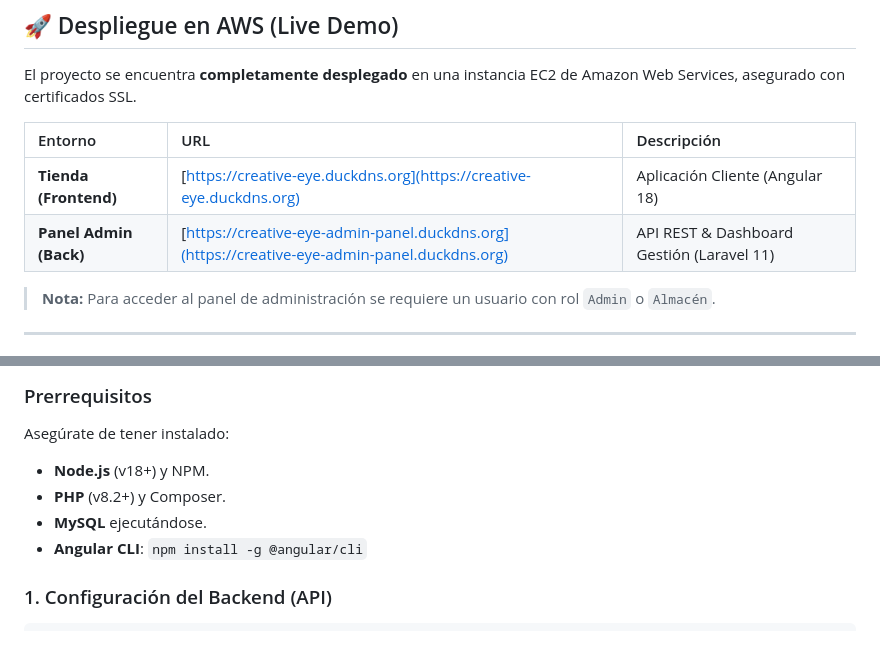
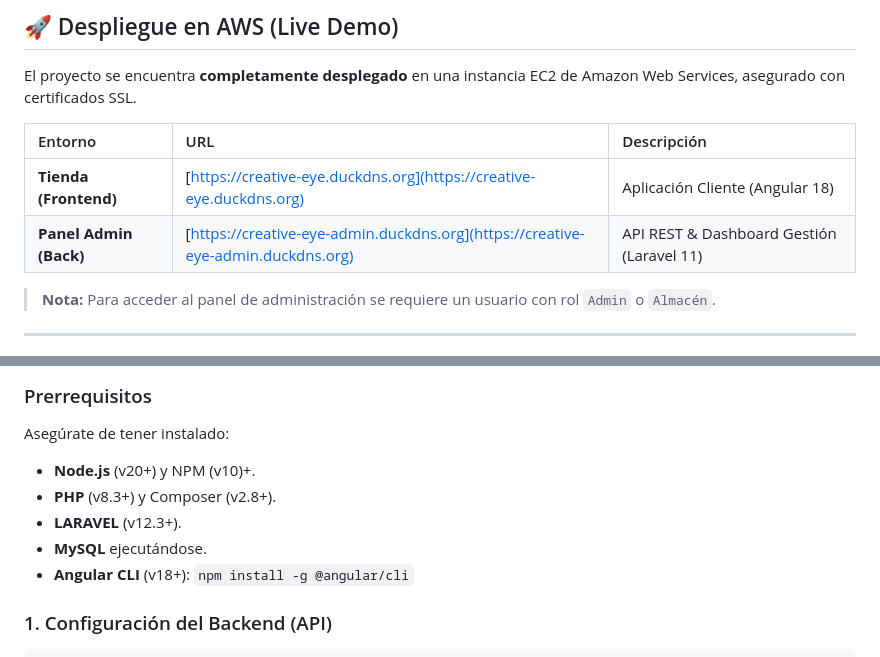
Before and after one commit to bcolomer/creative_eye, a Markdown page: README.md, 2 parts joined by grey strips. GitHub-like rendering.

Commit message:
modifico readme con versiones

```diff
--- a/README.md
+++ b/README.md
@@ -43,7 +43,7 @@ El proyecto se encuentra **completamente desplegado** en una instancia EC2 de Am
 | Entorno | URL | Descripción |
 | :--- | :--- | :--- |
 | **Tienda (Frontend)** | [https://creative-eye.duckdns.org](https://creative-eye.duckdns.org) | Aplicación Cliente (Angular 18) |
-| **Panel Admin (Back)** | [https://creative-eye-admin-panel.duckdns.org](https://creative-eye-admin-panel.duckdns.org) | API REST & Dashboard Gestión (Laravel 11) |
+| **Panel Admin (Back)** | [https://creative-eye-admin.duckdns.org](https://creative-eye-admin.duckdns.org) | API REST & Dashboard Gestión (Laravel 11) |
 
 > **Nota:** Para acceder al panel de administración se requiere un usuario con rol `Admin` o `Almacén`.
 
@@ -179,10 +179,11 @@ Si deseas clonar y ejecutar este proyecto en tu máquina local para desarrollo o
 
 ### Prerrequisitos
 Asegúrate de tener instalado:
-* **Node.js** (v18+) y NPM.
-* **PHP** (v8.2+) y Composer.
+* **Node.js** (v20+) y NPM (v10)+.
+* **PHP** (v8.3+) y Composer (v2.8+).
+* **LARAVEL** (v12.3+).
 * **MySQL** ejecutándose.
-* **Angular CLI**: `npm install -g @angular/cli`
+* **Angular CLI** (v18+): `npm install -g @angular/cli`
 
 ### 1. Configuración del Backend (API)
 
```
Also changed, not shown: README copy.md (deleted, +0 -161 lines).
